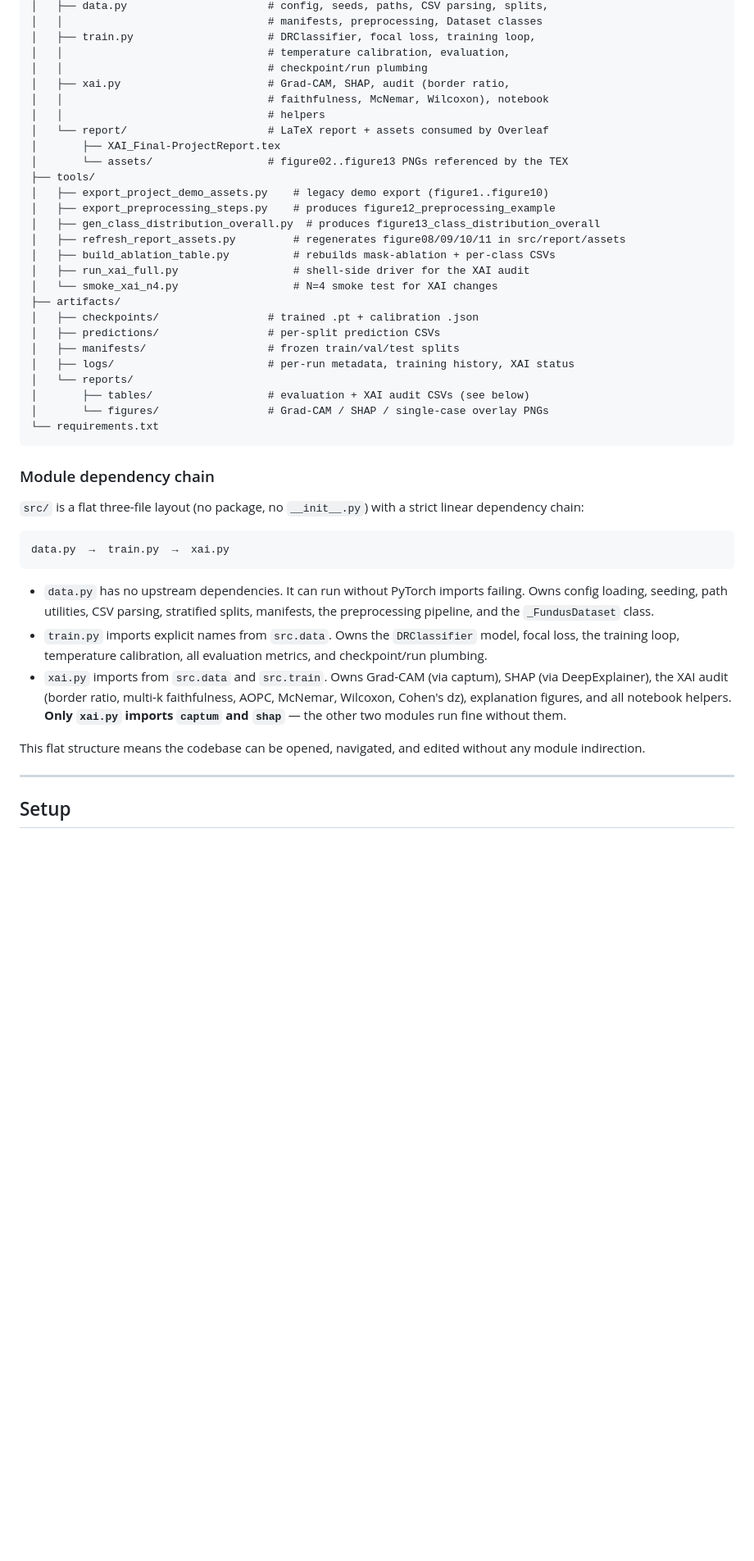
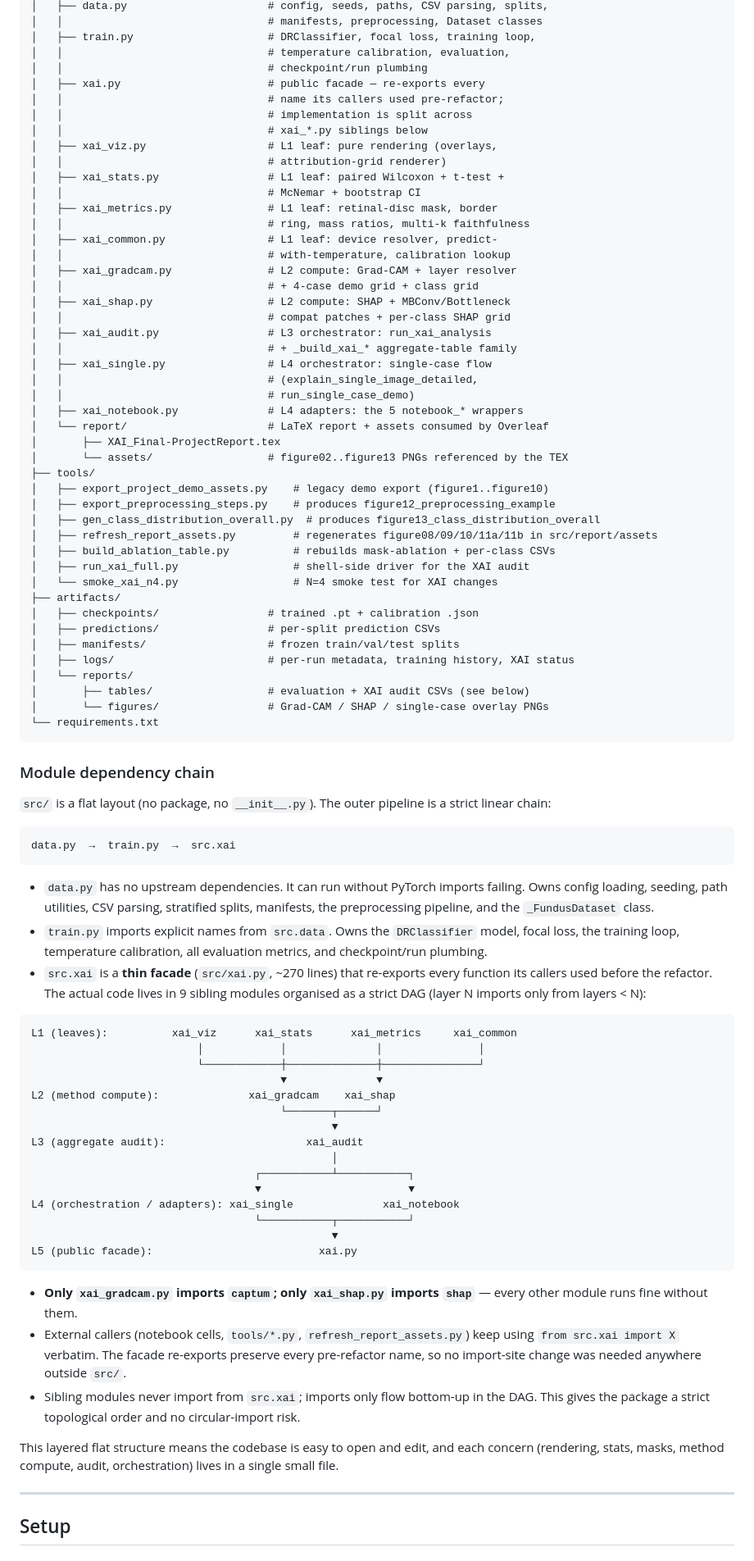
Before and after one commit to SaeedAlbarhami/xai-diabetic-retinopathy, a Markdown page: README.md, the part around one of its changes. Shown at 82% size. Drawn GitHub-style; blank space fills up the shorter version.

Commit message:
Updated README to reflect the new module layout

````diff
--- a/README.md
+++ b/README.md
@@ -29,9 +29,28 @@ ITPG708Project/
 │   ├── train.py                     # DRClassifier, focal loss, training loop,
 │   │                                # temperature calibration, evaluation,
 │   │                                # checkpoint/run plumbing
-│   ├── xai.py                       # Grad-CAM, SHAP, audit (border ratio,
-│   │                                # faithfulness, McNemar, Wilcoxon), notebook
-│   │                                # helpers
+│   ├── xai.py                       # public facade — re-exports every
+│   │                                # name its callers used pre-refactor;
+│   │                                # implementation is split across
+│   │                                # xai_*.py siblings below
+│   ├── xai_viz.py                   # L1 leaf: pure rendering (overlays,
+│   │                                # attribution-grid renderer)
+│   ├── xai_stats.py                 # L1 leaf: paired Wilcoxon + t-test +
+│   │                                # McNemar + bootstrap CI
+│   ├── xai_metrics.py               # L1 leaf: retinal-disc mask, border
+│   │                                # ring, mass ratios, multi-k faithfulness
+│   ├── xai_common.py                # L1 leaf: device resolver, predict-
+│   │                                # with-temperature, calibration lookup
+│   ├── xai_gradcam.py               # L2 compute: Grad-CAM + layer resolver
+│   │                                # + 4-case demo grid + class grid
+│   ├── xai_shap.py                  # L2 compute: SHAP + MBConv/Bottleneck
+│   │                                # compat patches + per-class SHAP grid
+│   ├── xai_audit.py                 # L3 orchestrator: run_xai_analysis
+│   │                                # + _build_xai_* aggregate-table family
+│   ├── xai_single.py                # L4 orchestrator: single-case flow
+│   │                                # (explain_single_image_detailed,
+│   │                                # run_single_case_demo)
+│   ├── xai_notebook.py              # L4 adapters: the 5 notebook_* wrappers
 │   └── report/                      # LaTeX report + assets consumed by Overleaf
 │       ├── XAI_Final-ProjectReport.tex
 │       └── assets/                  # figure02..figure13 PNGs referenced by the TEX
@@ -39,7 +58,7 @@ ITPG708Project/
 │   ├── export_project_demo_assets.py    # legacy demo export (figure1..figure10)
 │   ├── export_preprocessing_steps.py    # produces figure12_preprocessing_example
 │   ├── gen_class_distribution_overall.py  # produces figure13_class_distribution_overall
-│   ├── refresh_report_assets.py         # regenerates figure08/09/10/11 in src/report/assets
+│   ├── refresh_report_assets.py         # regenerates figure08/09/10/11a/11b in src/report/assets
 │   ├── build_ablation_table.py          # rebuilds mask-ablation + per-class CSVs
 │   ├── run_xai_full.py                  # shell-side driver for the XAI audit
 │   └── smoke_xai_n4.py                  # N=4 smoke test for XAI changes
@@ -56,17 +75,39 @@ ITPG708Project/
 
 ### Module dependency chain
 
-`src/` is a flat three-file layout (no package, no `__init__.py`) with a strict linear dependency chain:
+`src/` is a flat layout (no package, no `__init__.py`). The outer pipeline is a strict linear chain:
 
 ```
-data.py  →  train.py  →  xai.py
+data.py  →  train.py  →  src.xai
 ```
 
 - `data.py` has no upstream dependencies. It can run without PyTorch imports failing. Owns config loading, seeding, path utilities, CSV parsing, stratified splits, manifests, the preprocessing pipeline, and the `_FundusDataset` class.
 - `train.py` imports explicit names from `src.data`. Owns the `DRClassifier` model, focal loss, the training loop, temperature calibration, all evaluation metrics, and checkpoint/run plumbing.
-- `xai.py` imports from `src.data` and `src.train`. Owns Grad-CAM (via captum), SHAP (via DeepExplainer), the XAI audit (border ratio, multi-k faithfulness, AOPC, McNemar, Wilcoxon, Cohen's dz), explanation figures, and all notebook helpers. **Only `xai.py` imports `captum` and `shap`** — the other two modules run fine without them.
+- `src.xai` is a **thin facade** (`src/xai.py`, ~270 lines) that re-exports every function its callers used before the refactor. The actual code lives in 9 sibling modules organised as a strict DAG (layer N imports only from layers < N):
 
-This flat structure means the codebase can be opened, navigated, and edited without any module indirection.
+```
+L1 (leaves):          xai_viz      xai_stats      xai_metrics     xai_common
+                          │            │              │               │
+                          └────────────┼──────────────┼───────────────┘
+                                       ▼              ▼
+L2 (method compute):              xai_gradcam    xai_shap
+                                       └───────┬──────┘
+                                               ▼
+L3 (aggregate audit):                      xai_audit
+                                               │
+                                   ┌───────────┴───────────┐
+                                   ▼                       ▼
+L4 (orchestration / adapters): xai_single              xai_notebook
+                                   └───────────┬───────────┘
+                                               ▼
+L5 (public facade):                          xai.py
+```
+
+- **Only `xai_gradcam.py` imports `captum`; only `xai_shap.py` imports `shap`** — every other module runs fine without them.
+- External callers (notebook cells, `tools/*.py`, `refresh_report_assets.py`) keep using `from src.xai import X` verbatim. The facade re-exports preserve every pre-refactor name, so no import-site change was needed anywhere outside `src/`.
+- Sibling modules never import from `src.xai`; imports only flow bottom-up in the DAG. This gives the package a strict topological order and no circular-import risk.
+
+This layered flat structure means the codebase is easy to open and edit, and each concern (rendering, stats, masks, method compute, audit, orchestration) lives in a single small file.
 
 ---
 
````
Also changed, not shown: other parts of README.md (+5 -5 lines).
